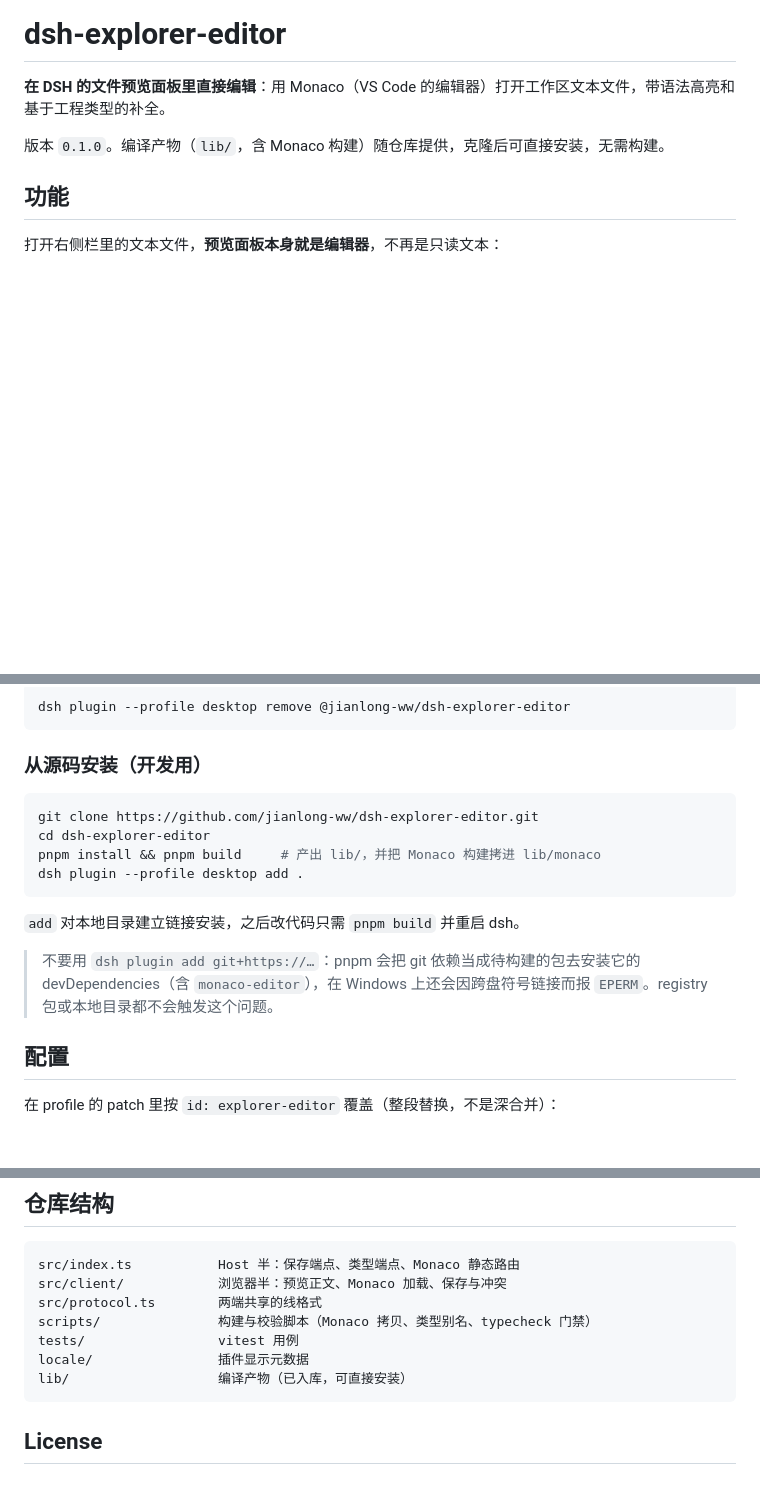
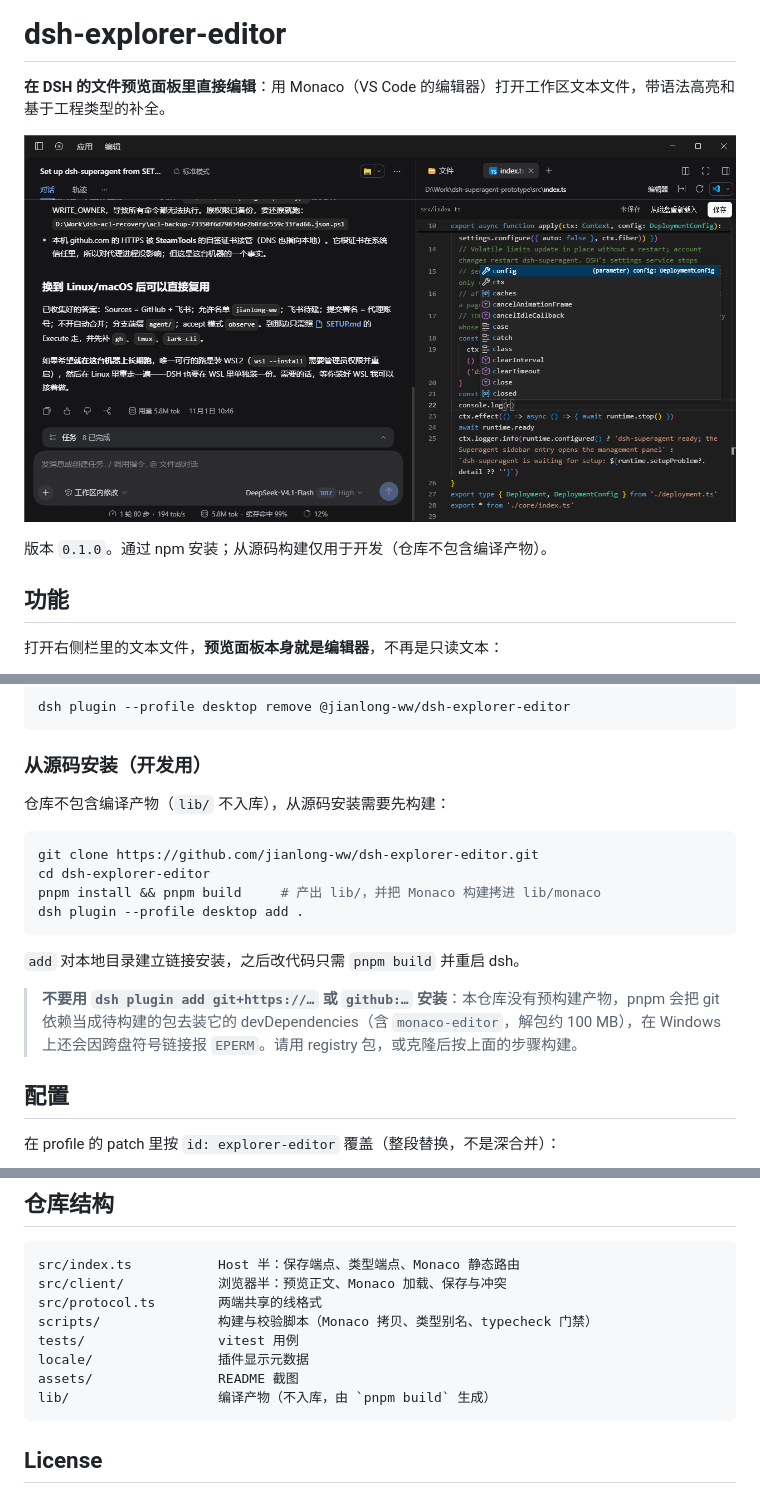
Before and after one commit to jianlong-ww/dsh-explorer-editor, a Markdown page: README.md, 3 parts joined by grey strips. GitHub-like rendering; pictures changed too: assets/screenshot.png (added); blank space fills up the shorter version.

Commit message:
chore: stop versioning build output; document npm install

````diff
--- a/README.md
+++ b/README.md
@@ -2,7 +2,9 @@
 
 **在 DSH 的文件预览面板里直接编辑**：用 Monaco（VS Code 的编辑器）打开工作区文本文件，带语法高亮和基于工程类型的补全。
 
-版本 `0.1.0`。编译产物（`lib/`，含 Monaco 构建）随仓库提供，克隆后可直接安装，无需构建。
+![在预览面板中编辑 TypeScript 文件：语法高亮、参数补全提示、顶栏保存与未保存状态](assets/screenshot.png)
+
+版本 `0.1.0`。通过 npm 安装；从源码构建仅用于开发（仓库不包含编译产物）。
 
 ## 功能
 
@@ -49,6 +51,8 @@ dsh plugin --profile desktop remove @jianlong-ww/dsh-explorer-editor
 
 ### 从源码安装（开发用）
 
+仓库不包含编译产物（`lib/` 不入库），从源码安装需要先构建：
+
 ```sh
 git clone https://github.com/jianlong-ww/dsh-explorer-editor.git
 cd dsh-explorer-editor
@@ -58,7 +62,7 @@ dsh plugin --profile desktop add .
 
 `add` 对本地目录建立链接安装，之后改代码只需 `pnpm build` 并重启 dsh。
 
-> 不要用 `dsh plugin add git+https://…`：pnpm 会把 git 依赖当成待构建的包去安装它的 devDependencies（含 `monaco-editor`），在 Windows 上还会因跨盘符号链接而报 `EPERM`。registry 包或本地目录都不会触发这个问题。
+> **不要用 `dsh plugin add git+https://…` 或 `github:…` 安装**：本仓库没有预构建产物，pnpm 会把 git 依赖当成待构建的包去装它的 devDependencies（含 `monaco-editor`，解包约 100 MB），在 Windows 上还会因跨盘符号链接报 `EPERM`。请用 registry 包，或克隆后按上面的步骤构建。
 
 ## 配置
 
@@ -140,7 +144,8 @@ src/protocol.ts        两端共享的线格式
 scripts/               构建与校验脚本（Monaco 拷贝、类型别名、typecheck 门禁）
 tests/                 vitest 用例
 locale/                插件显示元数据
-lib/                   编译产物（已入库，可直接安装）
+assets/                README 截图
+lib/                   编译产物（不入库，由 `pnpm build` 生成）
 ```
 
 ## License
````
Also changed, not shown: 1 other file.
